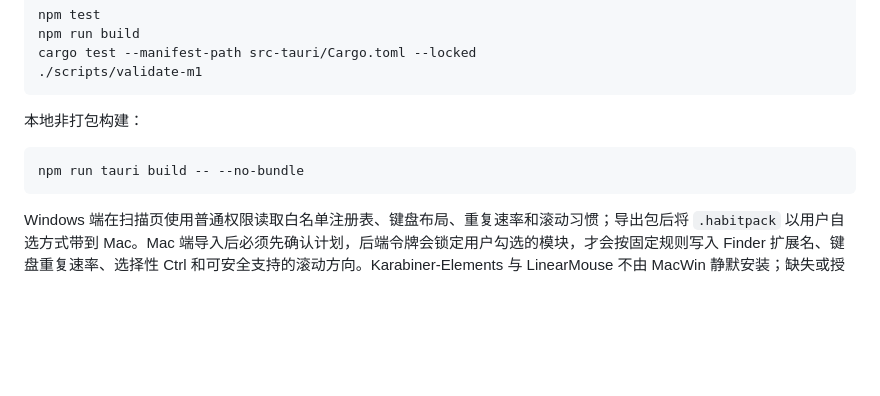
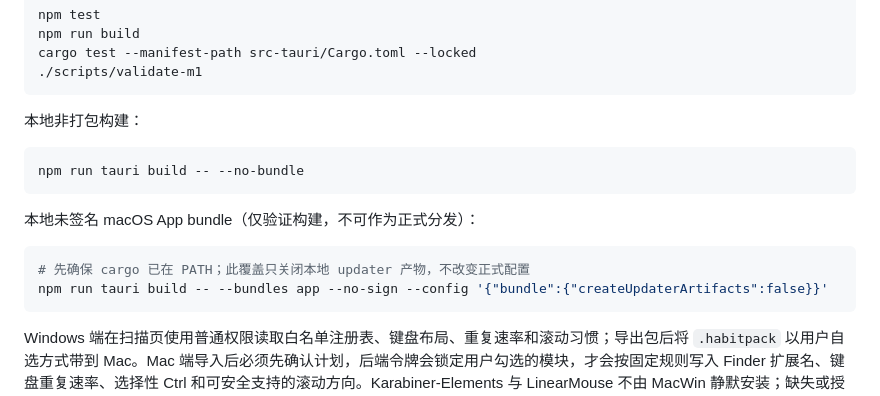
Before and after one commit to aswansong/macwin, a Markdown page: README.md, the part around the change. Drawn GitHub-style; blank space fills up the shorter version.

Commit message:
docs: record local app bundle validation

````diff
--- a/README.md
+++ b/README.md
@@ -53,6 +53,13 @@ cargo test --manifest-path src-tauri/Cargo.toml --locked
 npm run tauri build -- --no-bundle
 ```
 
+本地未签名 macOS App bundle（仅验证构建，不可作为正式分发）：
+
+```bash
+# 先确保 cargo 已在 PATH；此覆盖只关闭本地 updater 产物，不改变正式配置
+npm run tauri build -- --bundles app --no-sign --config '{"bundle":{"createUpdaterArtifacts":false}}'
+```
+
 Windows 端在扫描页使用普通权限读取白名单注册表、键盘布局、重复速率和滚动习惯；导出包后将 `.habitpack` 以用户自选方式带到 Mac。Mac 端导入后必须先确认计划，后端令牌会锁定用户勾选的模块，才会按固定规则写入 Finder 扩展名、键盘重复速率、选择性 Ctrl 和可安全支持的滚动方向。Karabiner-Elements 与 LinearMouse 不由 MacWin 静默安装；缺失或授权未就绪时降级为官方入口。任何模块失败都单独记录，恢复使用迁移前的一份快照。
 
 MacWin 明确不会执行迁移包中的命令、脚本或路径；不会上传扫描数据。软件条目只接受固定白名单和官方入口，无法在当前版本完成签名/哈希验证的安装会明确降级为手动入口。报告可在本地导出 HTML 或脱敏 JSON。
````
Also changed, not shown: docs/product/evidence.md (+7 -0 lines), docs/product/v1-validation.md (+1 -0 lines).
